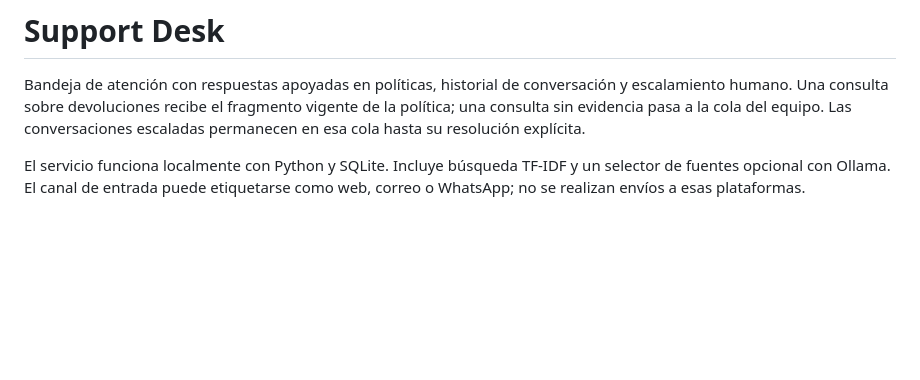
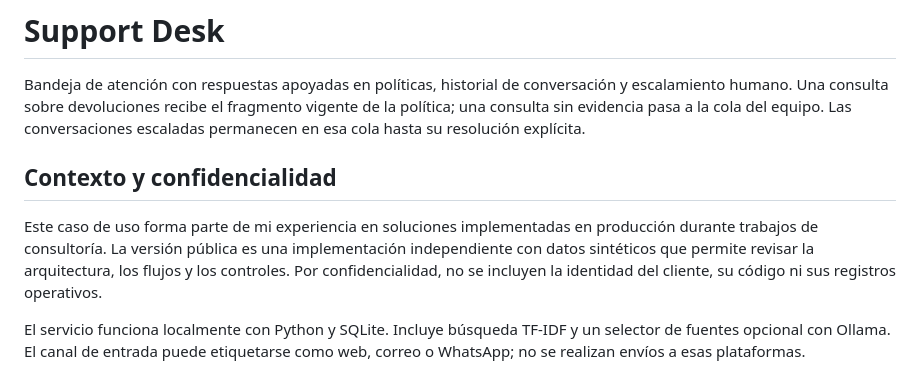
Before and after one commit to jorgefprietol/support-desk, a Markdown page: README.md, the part around the change. Drawn GitHub-style; blank space fills up the shorter version.

Commit message:
Clarify consulting context and client confidentiality

```diff
--- a/README.md
+++ b/README.md
@@ -1,6 +1,10 @@
 # Support Desk
 
 Bandeja de atención con respuestas apoyadas en políticas, historial de conversación y escalamiento humano. Una consulta sobre devoluciones recibe el fragmento vigente de la política; una consulta sin evidencia pasa a la cola del equipo. Las conversaciones escaladas permanecen en esa cola hasta su resolución explícita.
+
+## Contexto y confidencialidad
+
+Este caso de uso forma parte de mi experiencia en soluciones implementadas en producción durante trabajos de consultoría. La versión pública es una implementación independiente con datos sintéticos que permite revisar la arquitectura, los flujos y los controles. Por confidencialidad, no se incluyen la identidad del cliente, su código ni sus registros operativos.
 
 El servicio funciona localmente con Python y SQLite. Incluye búsqueda TF-IDF y un selector de fuentes opcional con Ollama. El canal de entrada puede etiquetarse como web, correo o WhatsApp; no se realizan envíos a esas plataformas.
 
```
